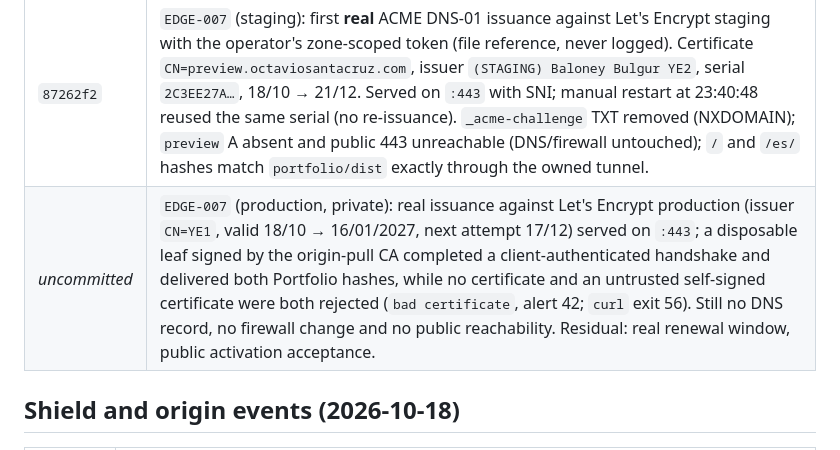
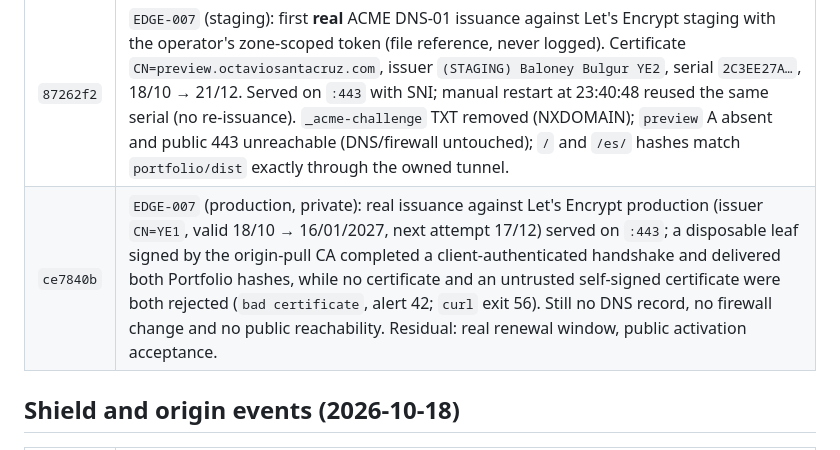
Before and after one commit to ozal-project/ozal, a Markdown page: docs/IMPLEMENTED.md, the part around the change. Rendered like a GitHub page.

Commit message:
Record production acceptance in IMPLEMENTED.md

```diff
--- a/docs/IMPLEMENTED.md
+++ b/docs/IMPLEMENTED.md
@@ -373,7 +373,7 @@ site was changed. Credentials and restart-safe deployment remain in `EDGE-001`.
 | Commit | Result |
 |---|---|
 | `87262f2` | `EDGE-007` (staging): first **real** ACME DNS-01 issuance against Let's Encrypt staging with the operator's zone-scoped token (file reference, never logged). Certificate `CN=preview.octaviosantacruz.com`, issuer `(STAGING) Baloney Bulgur YE2`, serial `2C3EE27A…`, 18/10 → 21/12. Served on `:443` with SNI; manual restart at 23:40:48 reused the same serial (no re-issuance). `_acme-challenge` TXT removed (NXDOMAIN); `preview` A absent and public 443 unreachable (DNS/firewall untouched); `/` and `/es/` hashes match `portfolio/dist` exactly through the owned tunnel. |
-| _uncommitted_ | `EDGE-007` (production, private): real issuance against Let's Encrypt production (issuer `CN=YE1`, valid 18/10 → 16/01/2027, next attempt 17/12) served on `:443`; a disposable leaf signed by the origin-pull CA completed a client-authenticated handshake and delivered both Portfolio hashes, while no certificate and an untrusted self-signed certificate were both rejected (`bad certificate`, alert 42; `curl` exit 56). Still no DNS record, no firewall change and no public reachability. Residual: real renewal window, public activation acceptance. |
+| `ce7840b` | `EDGE-007` (production, private): real issuance against Let's Encrypt production (issuer `CN=YE1`, valid 18/10 → 16/01/2027, next attempt 17/12) served on `:443`; a disposable leaf signed by the origin-pull CA completed a client-authenticated handshake and delivered both Portfolio hashes, while no certificate and an untrusted self-signed certificate were both rejected (`bad certificate`, alert 42; `curl` exit 56). Still no DNS record, no firewall change and no public reachability. Residual: real renewal window, public activation acceptance. |
 
 ## Shield and origin events (2026-10-18)
 
```
Also changed, not shown: docs/TO_IMPLEMENT.md (+1 -1 lines).
